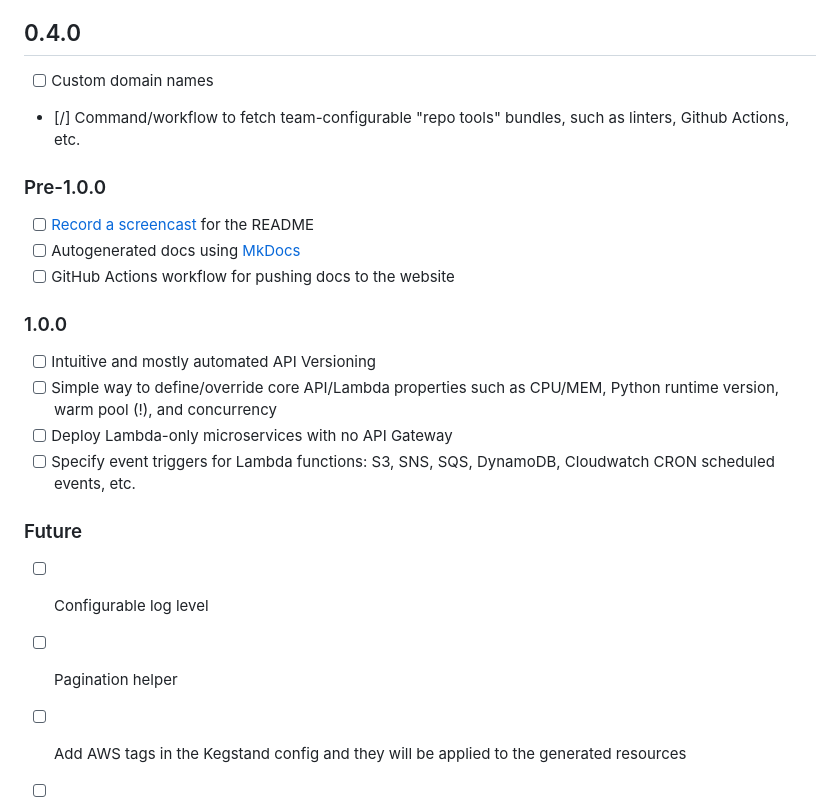
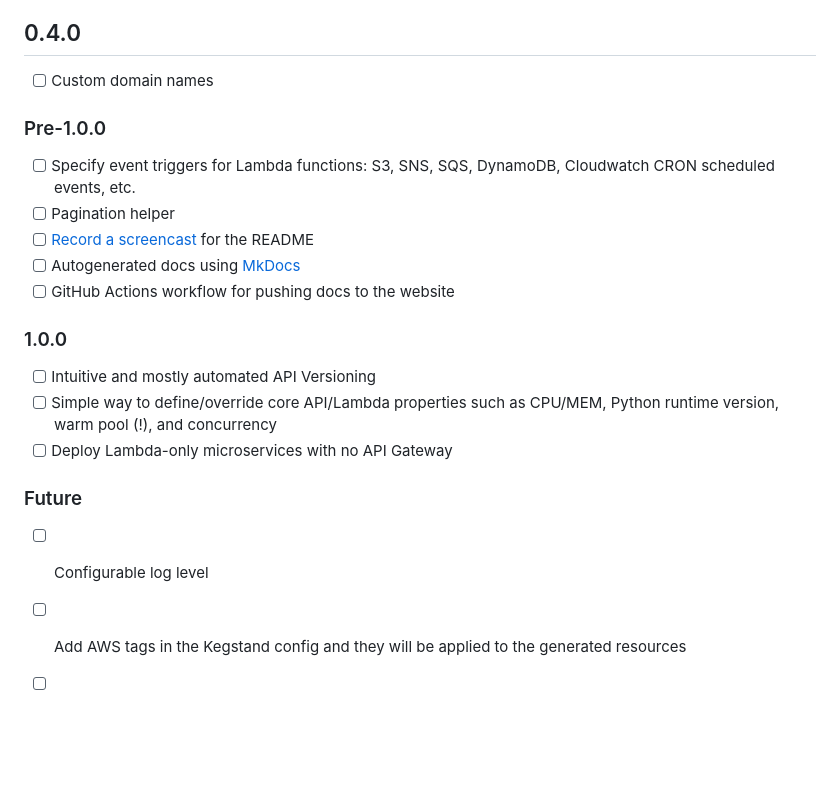
Before and after one commit to JensRoland/kegstand, a Markdown page: README.md, the part around the change. Rendered like a GitHub page; blank space fills up the shorter version.

Commit message:
doc: reordered some next steps

```diff
--- a/README.md
+++ b/README.md
@@ -105,10 +105,11 @@ Here are some notable changes, fixes and features that are planned for developme
 ## 0.4.0
 
 - [ ] Custom domain names
-- [/] Command/workflow to fetch team-configurable "repo tools" bundles, such as linters, Github Actions, etc.
 
 ### Pre-1.0.0
 
+- [ ] Specify event triggers for Lambda functions: S3, SNS, SQS, DynamoDB, Cloudwatch CRON scheduled events, etc.
+- [ ] Pagination helper
 - [ ] [Record a screencast](https://asciinema.org/) for the README
 - [ ] Autogenerated docs using [MkDocs](https://www.mkdocs.org/)
 - [ ] GitHub Actions workflow for pushing docs to the website
@@ -118,12 +119,10 @@ Here are some notable changes, fixes and features that are planned for developme
 - [ ] Intuitive and mostly automated API Versioning
 - [ ] Simple way to define/override core API/Lambda properties such as CPU/MEM, Python runtime version, warm pool (!), and concurrency
 - [ ] Deploy Lambda-only microservices with no API Gateway
-- [ ] Specify event triggers for Lambda functions: S3, SNS, SQS, DynamoDB, Cloudwatch CRON scheduled events, etc.
 
 ### Future
 
 - [ ] Configurable log level
-- [ ] Pagination helper
 - [ ] Add AWS tags in the Kegstand config and they will be applied to the generated resources
 - [ ] Easily add [AWS Lambda Layers](https://docs.aws.amazon.com/lambda/latest/dg/configuration-layers.html)
 - [ ] Add support for APIs using [FastAPI](https://fastapi.tiangolo.com/) with [Mangum](https://mangum.io/) instead of the default Kegstand API framework, and just provide deployment helpers for the API Gateway and Lambda
```
